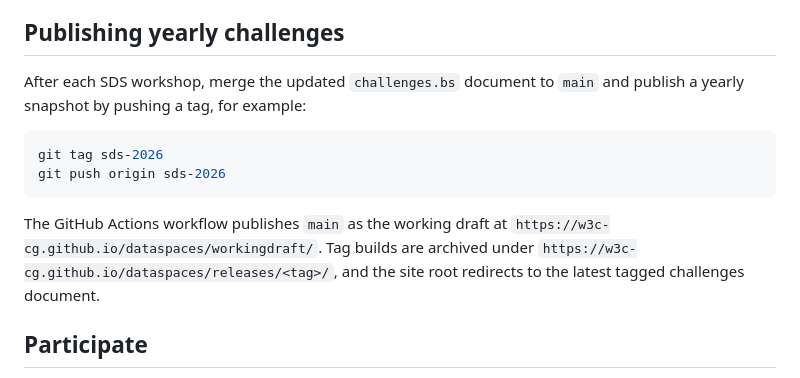
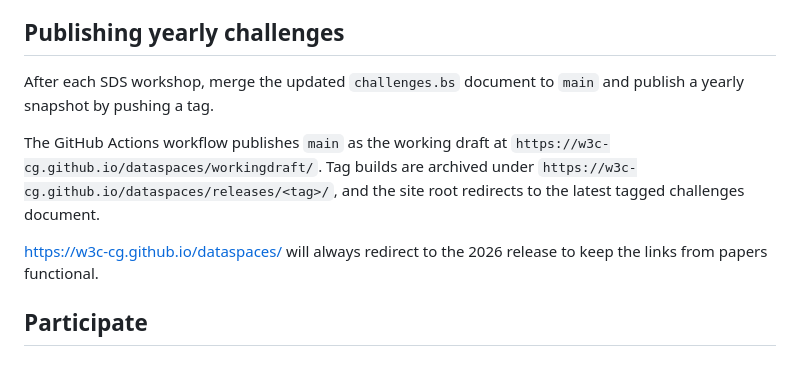
Before and after one commit to w3c-cg/dataspaces, a Markdown page: README.md, the part around the change. GitHub-like rendering.

````diff
--- a/README.md
+++ b/README.md
@@ -15,14 +15,11 @@ The challenges that made it [into the draft CG report](https://w3c-cg.github.io/
 
 ## Publishing yearly challenges
 
-After each SDS workshop, merge the updated `challenges.bs` document to `main` and publish a yearly snapshot by pushing a tag, for example:
-
-```sh
-git tag sds-2026
-git push origin sds-2026
-```
+After each SDS workshop, merge the updated `challenges.bs` document to `main` and publish a yearly snapshot by pushing a tag.
 
 The GitHub Actions workflow publishes `main` as the working draft at `https://w3c-cg.github.io/dataspaces/workingdraft/`. Tag builds are archived under `https://w3c-cg.github.io/dataspaces/releases/<tag>/`, and the site root redirects to the latest tagged challenges document.
+
+https://w3c-cg.github.io/dataspaces/ will always redirect to the 2026 release to keep the links from papers functional.
 
 ## Participate
 
````
